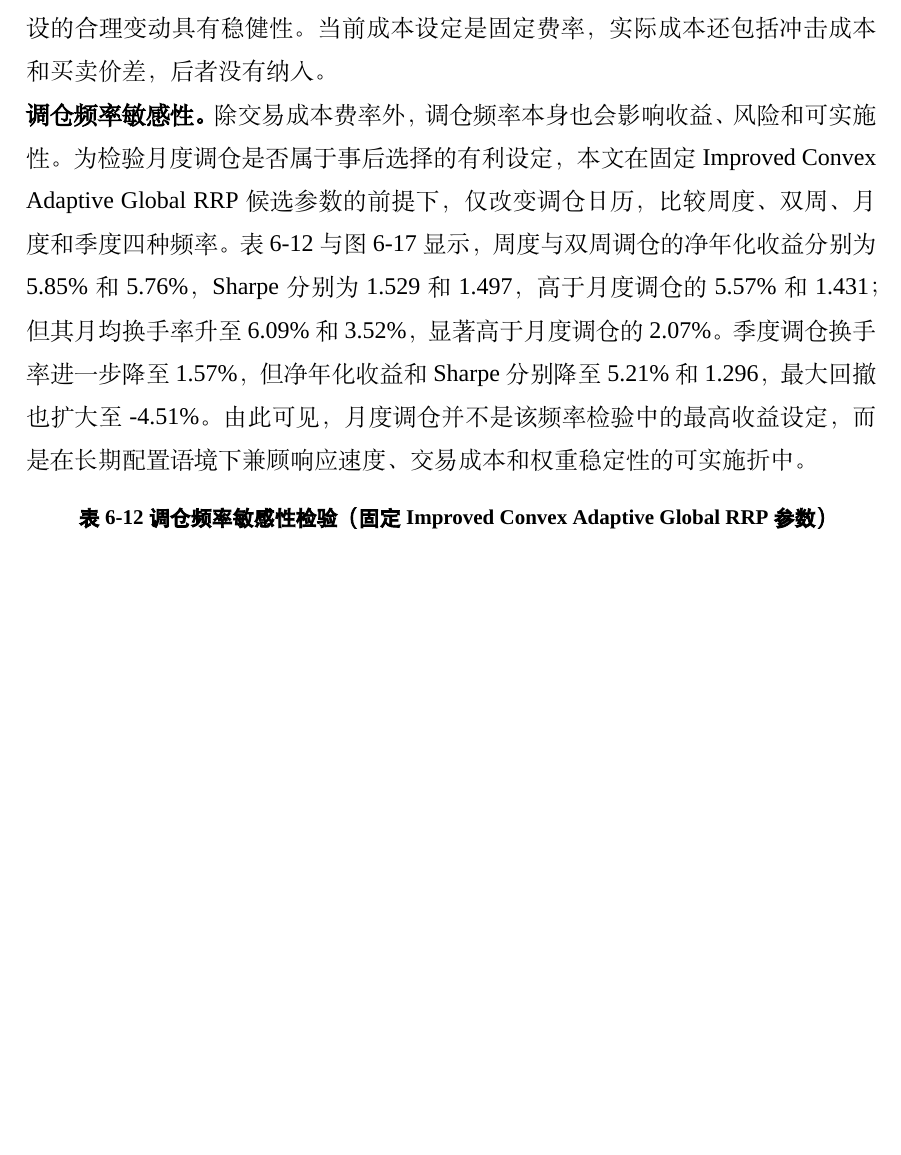
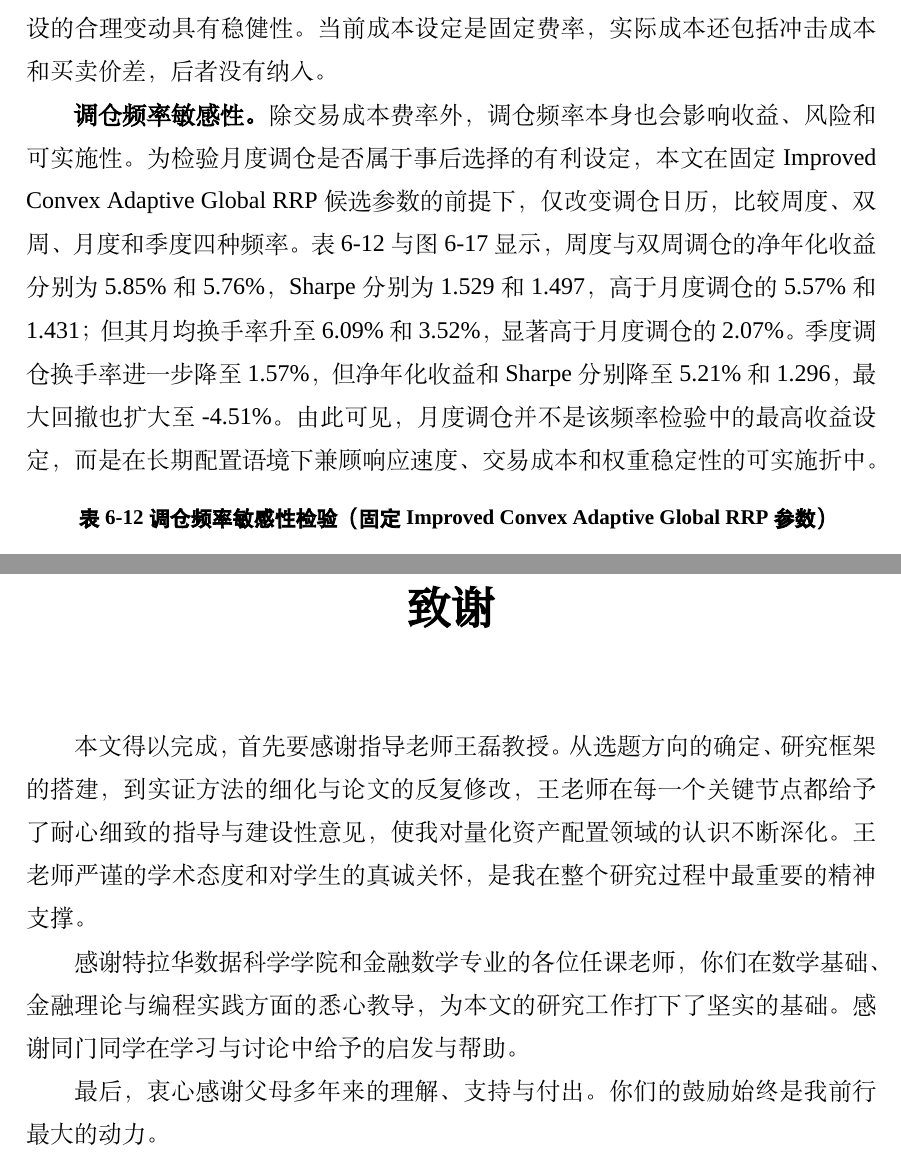
Before and after one commit to ericxuzhesheng/Relaxed-Risk-Parity-Research, a LaTeX thesis (report/thesis_latex/main.tex): part of page 39 of 60 before the commit and two parts of pages 40 and 62 of 62 after it, the two joined at a grey line, cut so that both start at the same text, the shorter picture padded with empty space. Compiled offline with XeLaTeX; a missing font is replaced by an installed copy or a similar font.

Commit message:
docs: add acknowledgments section and fix paragraph indent in §6.2

```diff
--- a/report/thesis_latex/main.tex
+++ b/report/thesis_latex/main.tex
@@ -638,7 +638,7 @@ Factor & Return Share & Variance Share \\
 \figmaybe{robustness_transaction_cost_sensitivity.png}{交易成本敏感性检验}{fig:tcost}
 图 \ref{fig:tcost} 比较不同交易成本假设下的模型表现。Global RRP 随费率上升净收益下降更快，而 Improved Convex Adaptive Global RRP 因换手极低，对成本假设基本不敏感。在已测试的 $[0, 50]$ bps 月单边费率扫描范围内，Improved Convex Adaptive Global RRP 相对于 Global RRP 的净年化收益优势始终为正，两者持平的盈亏平衡点估计高于 \costBreakevenImprovedVsGlobal；本文 3 bps 的设定显著低于该阈值，说明主要结论对成本假设的合理变动具有稳健性。当前成本设定是固定费率，实际成本还包括冲击成本和买卖价差，后者没有纳入。
 
-\noindent\textbf{调仓频率敏感性。}
+\textbf{调仓频率敏感性。}
 除交易成本费率外，调仓频率本身也会影响收益、风险和可实施性。为检验月度调仓是否属于事后选择的有利设定，本文在固定 Improved Convex Adaptive Global RRP 候选参数的前提下，仅改变调仓日历，比较周度、双周、月度和季度四种频率。表~\ref{tab:rebalance_frequency_sensitivity} 与图~\ref{fig:rebalance_frequency_sensitivity} 显示，周度与双周调仓的净年化收益分别为 \freqWeeklyNetReturn{} 和 \freqBiweeklyNetReturn，Sharpe 分别为 \freqWeeklySharpe{} 和 \freqBiweeklySharpe，高于月度调仓的 \freqMonthlyNetReturn{} 和 \freqMonthlySharpe；但其月均换手率升至 \freqWeeklyMonthlyTurnover{} 和 \freqBiweeklyMonthlyTurnover，显著高于月度调仓的 \freqMonthlyMonthlyTurnover。季度调仓换手率进一步降至 \freqQuarterlyMonthlyTurnover，但净年化收益和 Sharpe 分别降至 \freqQuarterlyNetReturn{} 和 \freqQuarterlySharpe，最大回撤也扩大至 \freqQuarterlyMaxDD。由此可见，月度调仓并不是该频率检验中的最高收益设定，而是在长期配置语境下兼顾响应速度、交易成本和权重稳定性的可实施折中。
 
 \IfFileExists{generated_rebalance_frequency_table.tex}{\input{generated_rebalance_frequency_table.tex}}{\textbf{[Rebalance-frequency sensitivity table not found --- run scripts/generate_thesis_numbers.py]}}
@@ -1081,4 +1081,15 @@ candidate\_36 & 120 & sample & 40\% & --- & 0.020 & 0.100 & 0.100 & 0.95 & 0.050
 \bibliographystyle{gbt7714-numerical}
 \bibliography{references}
 
+\clearpage
+\phantomsection
+\addcontentsline{toc}{section}{致谢}
+\section*{致谢}
+
+本文得以完成，首先要感谢指导老师王磊教授。从选题方向的确定、研究框架的搭建，到实证方法的细化与论文的反复修改，王老师在每一个关键节点都给予了耐心细致的指导与建设性意见，使我对量化资产配置领域的认识不断深化。王老师严谨的学术态度和对学生的真诚关怀，是我在整个研究过程中最重要的精神支撑。
+
+感谢特拉华数据科学学院和金融数学专业的各位任课老师，你们在数学基础、金融理论与编程实践方面的悉心教导，为本文的研究工作打下了坚实的基础。感谢同门同学在学习与讨论中给予的启发与帮助。
+
+最后，衷心感谢父母多年来的理解、支持与付出。你们的鼓励始终是我前行最大的动力。
+
 \end{document}
```
Also changed, not shown: report/thesis_latex/main.pdf, 3 other files.
